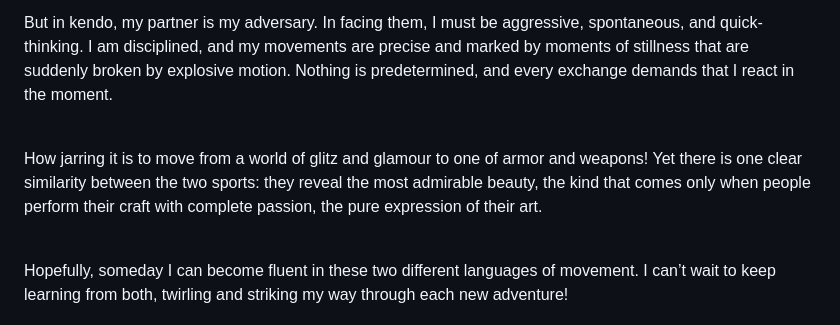
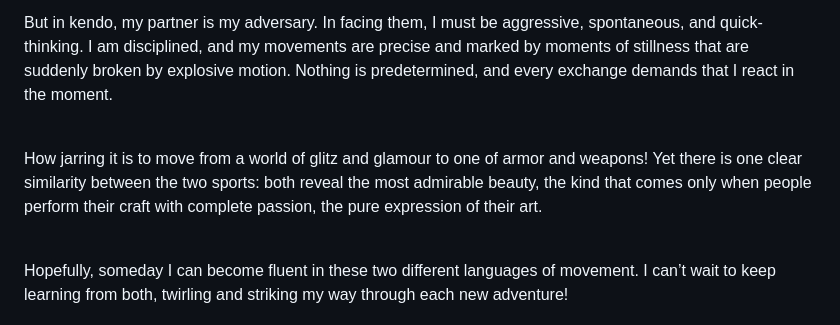
Before and after one commit to disco-io/sophia, a Markdown page: thoughts/thoughts.md, the part around the change. Drawn GitHub-style.

Commit message:
revision

```diff
--- a/thoughts/thoughts.md
+++ b/thoughts/thoughts.md
@@ -6,7 +6,7 @@ In ballroom, I feel at liberty with my emotions and reflect them through my danc
 
 But in kendo, my partner is my adversary. In facing them, I must be aggressive, spontaneous, and quick-thinking. I am disciplined, and my movements are precise and marked by moments of stillness that are suddenly broken by explosive motion. Nothing is predetermined, and every exchange demands that I react in the moment.<br><br>
 
-How jarring it is to move from a world of glitz and glamour to one of armor and weapons! Yet there is one clear similarity between the two sports: they reveal the most admirable beauty, the kind that comes only when people perform their craft with complete passion, the pure expression of their art.<br><br>
+How jarring it is to move from a world of glitz and glamour to one of armor and weapons! Yet there is one clear similarity between the two sports: both reveal the most admirable beauty, the kind that comes only when people perform their craft with complete passion, the pure expression of their art.<br><br>
 
 Hopefully, someday I can become fluent in these two different languages of movement. I can’t wait to keep learning from both, twirling and striking my way through each new adventure!
 
```
